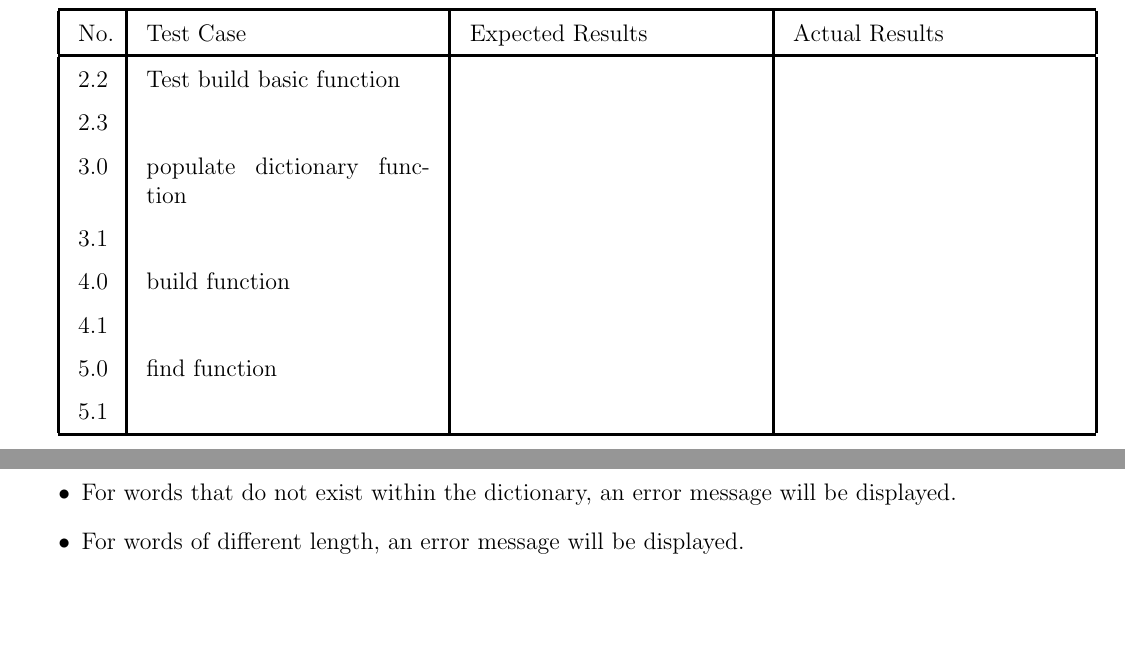
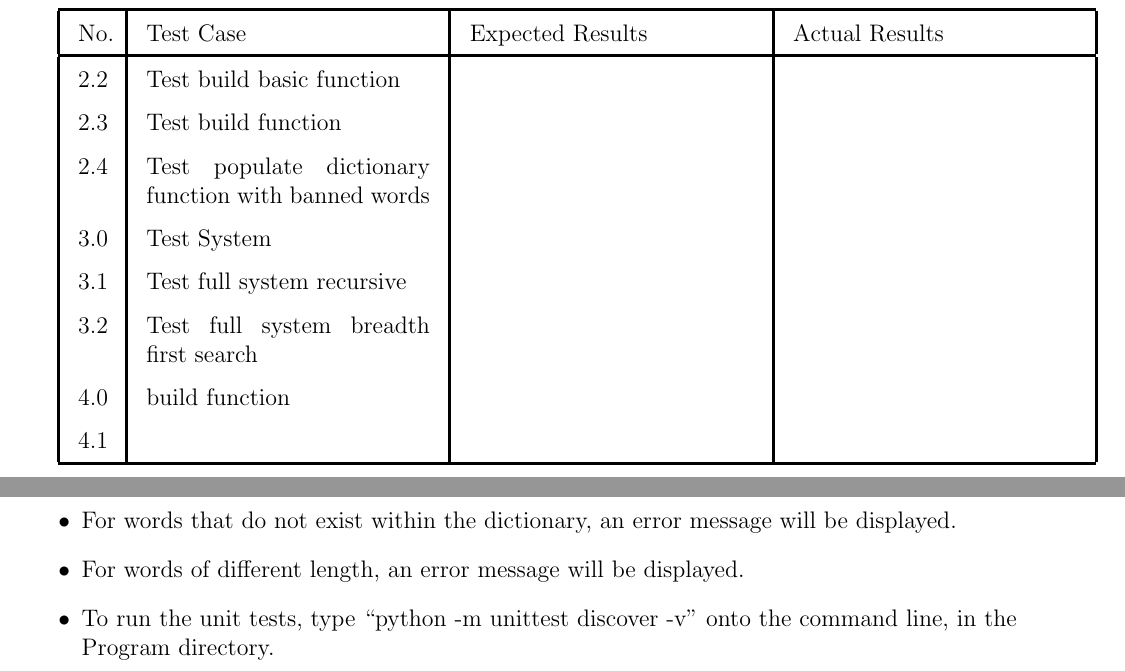
Before and after one commit to natnicha143/2810ICT-, a LaTeX document (Report/2810ICT Report.tex): two parts of pages 9 and 11 of 11, joined at a grey line, cut so that both start at the same text, the shorter picture padded with empty space. Compiled offline with pdfLaTeX.

Commit message:
Edited acceptance test and unit test in document.

```diff
--- a/Report/2810ICT Report.tex
+++ b/Report/2810ICT Report.tex
@@ -236,13 +236,13 @@
 			No. & Test Case & Expected Results & Actual Results \\
 			\hline
 			2.2 & Test build basic function  & & \\
-			2.3 & & & \\
-			3.0 & populate dictionary function &  &  \\
-			3.1 &  &  & \\
+			2.3 & Test build function &  & \\
+			2.4 & Test populate dictionary function with banned words &  & \\
+			3.0 & Test System &  &  \\
+			3.1 & Test full system recursive & & \\
+			3.2 & Test full system breadth first search &  & \\
 			4.0 & build function &  &  \\
 			4.1 &  &  & \\
-			5.0 & find function &  &  \\
-			5.1 &  &  & \\
 			\hline
 		\end{tabular}
 	\newpage
@@ -276,6 +276,7 @@
 			\item For files that do not exist within current directory, an error message will be displayed.
 			\item For words that do not exist within the dictionary, an error message will be displayed.
 			\item For words of different length, an error message will be displayed.
+			\item To run the unit tests, type ``python -m unittest discover -v" onto the command line, in the Program directory.
 		\end{itemize}
 
 
```
